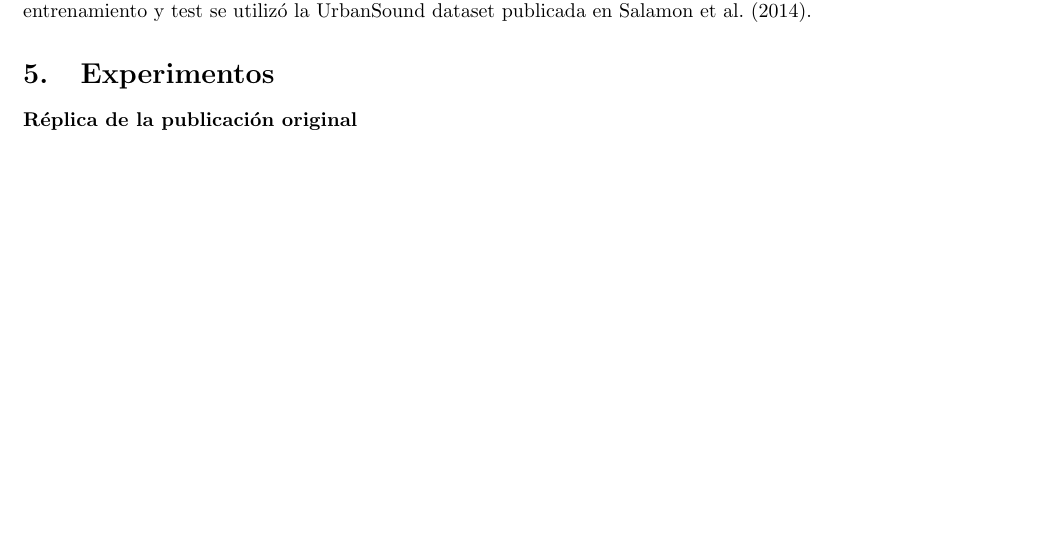
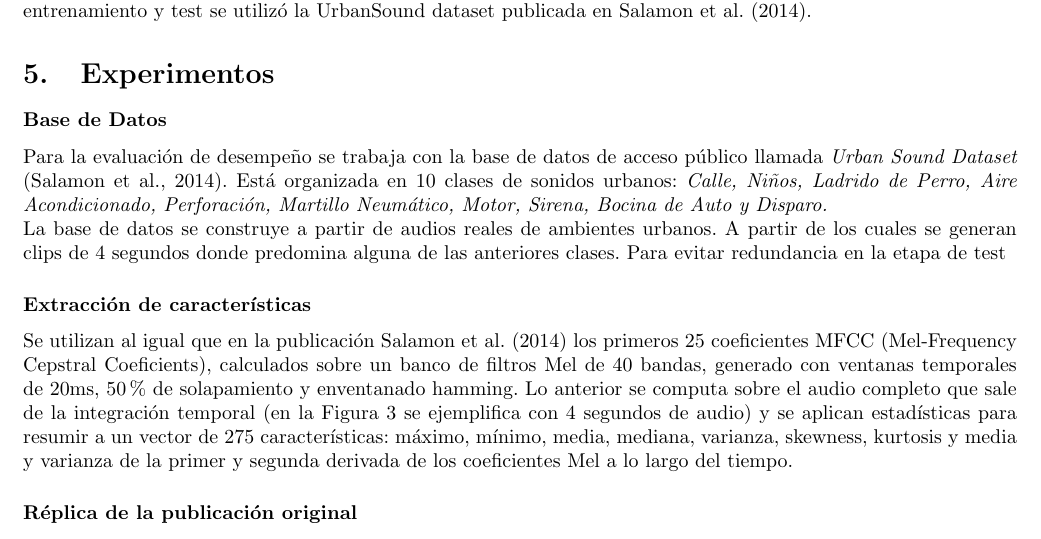
Before and after one commit to juanbraga/informe_pasantia, a LaTeX paper (informe.tex): part of page 6 of 7, cut so that both start at the same text, the shorter picture padded with empty space. Compiled offline with pdfLaTeX.

Commit message:
dale papurri que falta poco

```diff
--- a/informe.tex
+++ b/informe.tex
@@ -226,6 +226,14 @@ Para el entrenamiento se utilizó un enfoque de clase unitaria utilizando One-Cl
 \section{Experimentos}
 \label{experimentos}
 
+\subsubsection*{Base de Datos}
+Para la evaluación de desempeño se trabaja con la base de datos de acceso público llamada \textit{Urban Sound Dataset} \citep{Salamon:UrbanSound:ACMMM:14}. Está organizada en 10 clases de sonidos urbanos: \textit{Calle, Niños, Ladrido de Perro, Aire Acondicionado, Perforación, Martillo Neumático, Motor, Sirena, Bocina de Auto y Disparo.}
+
+La base de datos se construye a partir de audios reales de ambientes urbanos. A partir de los cuales se generan clips de 4 segundos donde predomina alguna de las anteriores clases. Para evitar redundancia en la etapa de test
+
+\subsubsection*{Extracción de características}
+Se utilizan al igual que en la publicación \cite{Salamon:UrbanSound:ACMMM:14} los primeros 25 coeficientes MFCC (Mel-Frequency Cepstral Coeficients), calculados sobre un banco de filtros Mel de 40 bandas, generado con ventanas temporales de 20ms, 50\% de solapamiento y enventanado hamming. Lo anterior se computa sobre el audio completo que sale de la integración temporal (en la Figura \ref{fig:integracion_temporal} se ejemplifica con 4 segundos de audio) y se aplican estadísticas para resumir a un vector de 275 características: máximo, mínimo, media, mediana, varianza, skewness, kurtosis y media y varianza de la primer y segunda derivada de los coeficientes Mel a lo largo del tiempo.
+
 \subsubsection*{Réplica de la publicación original}
 
 \subsubsection*{Frecuencia de muestreo 8KHz}
```
Also changed, not shown: plataforma_procesamiento.pdf, plataforma_procesamiento.svg.
